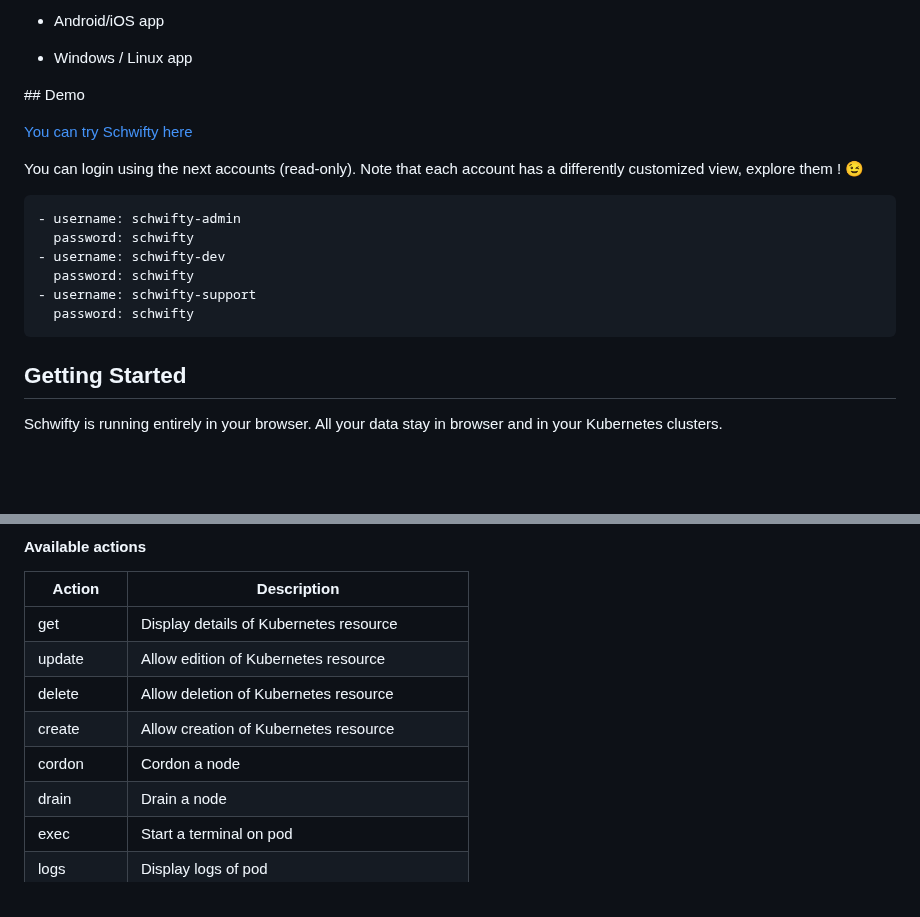
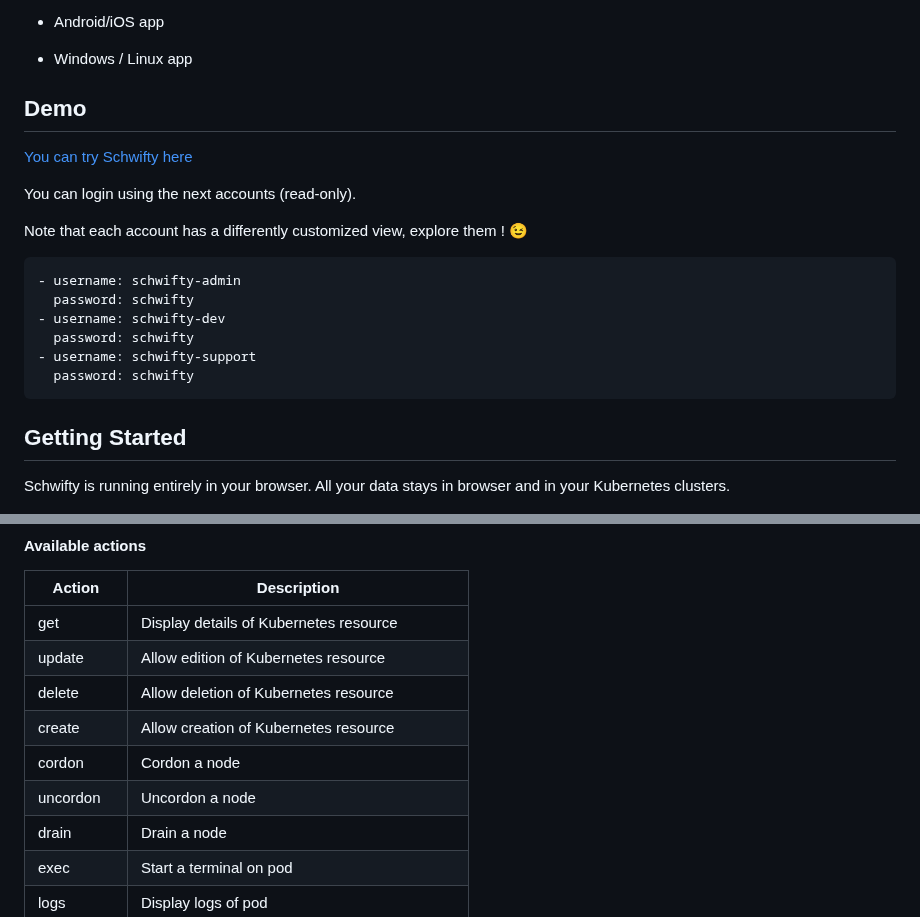
Before and after one commit to pewty-fr/schwifty-public, a Markdown page: README.md, 2 parts joined by grey strips. Rendered like a GitHub page; blank space fills up the shorter version.

````diff
--- a/README.md
+++ b/README.md
@@ -45,12 +47,12 @@ Schwifty is made to help non-Kubernetes experts to enjoy their needed resources.
 
 - Windows / Linux app
 
-
-## Demo
+## Demo
 
 [You can try Schwifty here](https://kube.pewty.fr/#/discovery?endpoint=https://schwifty-demo.pewty.fr:16666)
 
 You can login using the next accounts (read-only).
+
 Note that each account has a differently customized view, explore them ! 😉
 
 ```
@@ -64,7 +66,7 @@ Note that each account has a differently customized view, explore them ! 😉
 
 ## Getting Started
 
-Schwifty is running entirely in your browser. All your data stay in browser and in your Kubernetes clusters.
+Schwifty is running entirely in your browser. All your data stays in browser and in your Kubernetes clusters.
 
 <img src="image/schwifty-network.drawio.png" alt="schwifty-network" width="600" >
 
@@ -143,6 +145,7 @@ Define what your user can do on each resource:
 | delete      | Allow deletion of Kubernetes resource             |
 | create      | Allow creation of Kubernetes resource             |
 | cordon      | Cordon a node                                     |
+| uncordon    | Uncordon a node                                   |
 | drain       | Drain a node                                      |
 | exec        | Start a terminal on pod                           |
 | logs        | Display logs of pod                               |
````
Also changed, not shown: other parts of README.md (+27 -22 lines).
